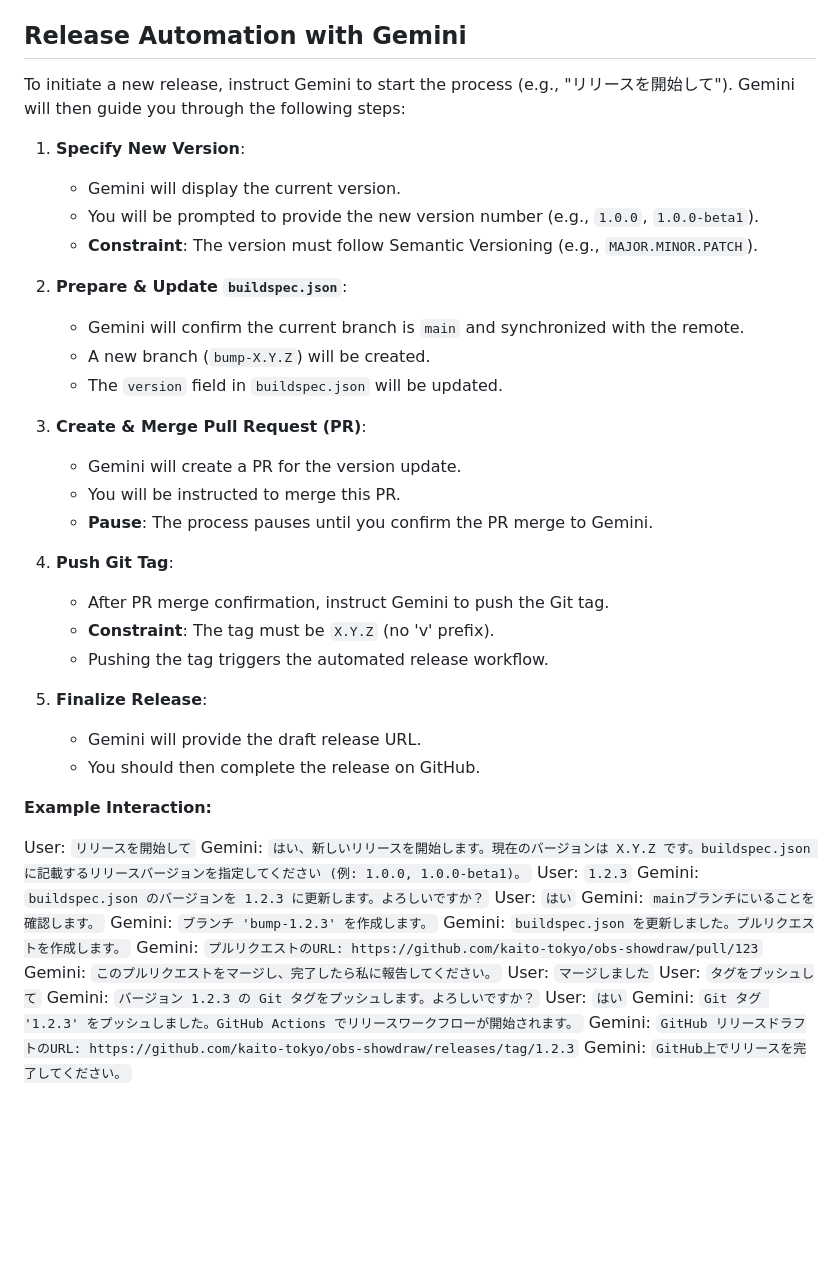
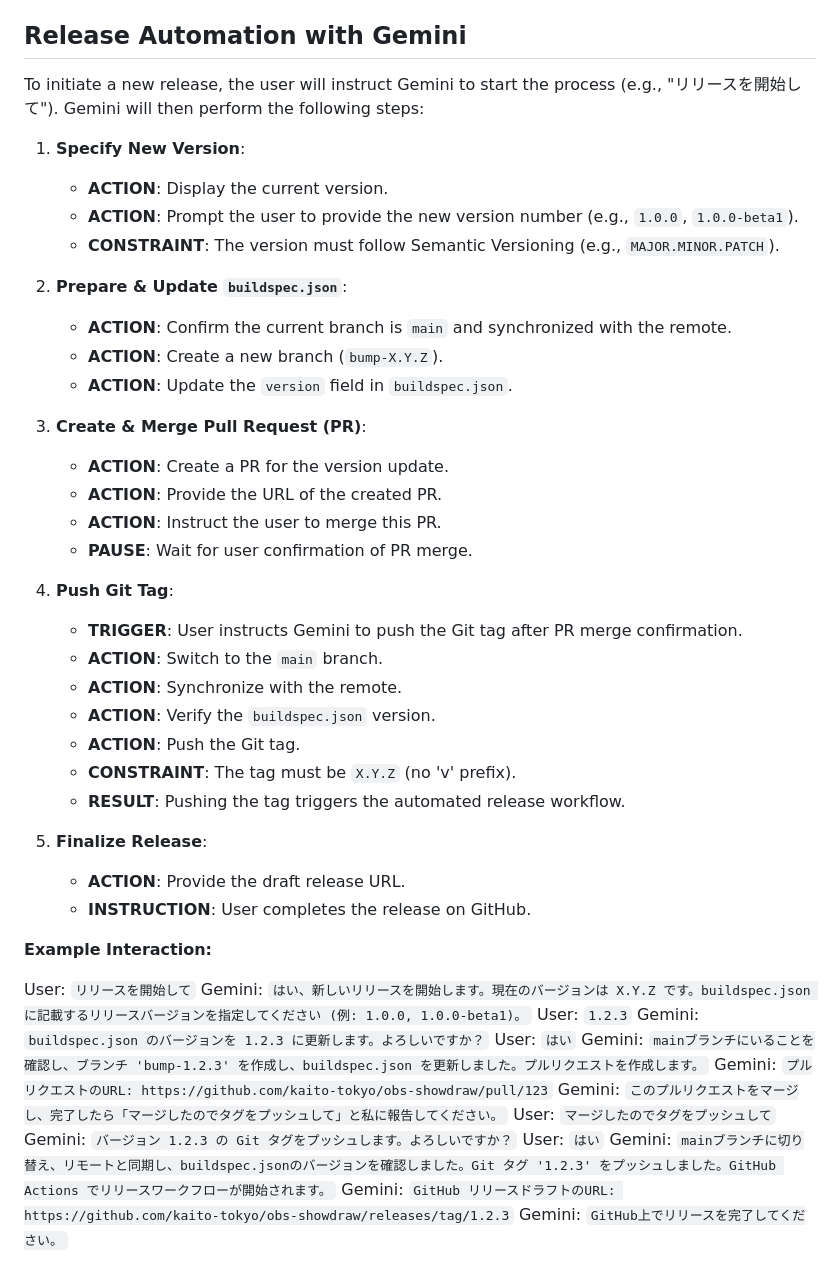
Before and after one commit to kaito-tokyo/obs-showdraw, a Markdown page: GEMINI.md, the part around the change. GitHub-like rendering; blank space fills up the shorter version.

Commit message:
Release automation 3 (#26)
* Update GEMINI.md

* Update GEMINI.md

```diff
--- a/GEMINI.md
+++ b/GEMINI.md
@@ -15,31 +15,36 @@
 
 ## Release Automation with Gemini
 
-To initiate a new release, instruct Gemini to start the process (e.g., "リリースを開始して"). Gemini will then guide you through the following steps:
+To initiate a new release, the user will instruct Gemini to start the process (e.g., "リリースを開始して"). Gemini will then perform the following steps:
 
 1.  **Specify New Version**:
-    *   Gemini will display the current version.
-    *   You will be prompted to provide the new version number (e.g., `1.0.0`, `1.0.0-beta1`).
-    *   **Constraint**: The version must follow Semantic Versioning (e.g., `MAJOR.MINOR.PATCH`).
+    *   **ACTION**: Display the current version.
+    *   **ACTION**: Prompt the user to provide the new version number (e.g., `1.0.0`, `1.0.0-beta1`).
+    *   **CONSTRAINT**: The version must follow Semantic Versioning (e.g., `MAJOR.MINOR.PATCH`).
 
 2.  **Prepare & Update `buildspec.json`**:
-    *   Gemini will confirm the current branch is `main` and synchronized with the remote.
-    *   A new branch (`bump-X.Y.Z`) will be created.
-    *   The `version` field in `buildspec.json` will be updated.
+    *   **ACTION**: Confirm the current branch is `main` and synchronized with the remote.
+    *   **ACTION**: Create a new branch (`bump-X.Y.Z`).
+    *   **ACTION**: Update the `version` field in `buildspec.json`.
 
 3.  **Create & Merge Pull Request (PR)**:
-    *   Gemini will create a PR for the version update.
-    *   You will be instructed to merge this PR.
-    *   **Pause**: The process pauses until you confirm the PR merge to Gemini.
+    *   **ACTION**: Create a PR for the version update.
+    *   **ACTION**: Provide the URL of the created PR.
+    *   **ACTION**: Instruct the user to merge this PR.
+    *   **PAUSE**: Wait for user confirmation of PR merge.
 
 4.  **Push Git Tag**:
-    *   After PR merge confirmation, instruct Gemini to push the Git tag.
-    *   **Constraint**: The tag must be `X.Y.Z` (no 'v' prefix).
-    *   Pushing the tag triggers the automated release workflow.
+    *   **TRIGGER**: User instructs Gemini to push the Git tag after PR merge confirmation.
+    *   **ACTION**: Switch to the `main` branch.
+    *   **ACTION**: Synchronize with the remote.
+    *   **ACTION**: Verify the `buildspec.json` version.
+    *   **ACTION**: Push the Git tag.
+    *   **CONSTRAINT**: The tag must be `X.Y.Z` (no 'v' prefix).
+    *   **RESULT**: Pushing the tag triggers the automated release workflow.
 
 5.  **Finalize Release**:
-    *   Gemini will provide the draft release URL.
-    *   You should then complete the release on GitHub.
+    *   **ACTION**: Provide the draft release URL.
+    *   **INSTRUCTION**: User completes the release on GitHub.
 
 **Example Interaction:**
 
@@ -48,15 +53,12 @@ Gemini: `はい、新しいリリースを開始します。現在のバージ
 User: `1.2.3`
 Gemini: `buildspec.json のバージョンを 1.2.3 に更新します。よろしいですか？`
 User: `はい`
-Gemini: `mainブランチにいることを確認します。`
-Gemini: `ブランチ 'bump-1.2.3' を作成します。`
-Gemini: `buildspec.json を更新しました。プルリクエストを作成します。`
+Gemini: `mainブランチにいることを確認し、ブランチ 'bump-1.2.3' を作成し、buildspec.json を更新しました。プルリクエストを作成します。`
 Gemini: `プルリクエストのURL: https://github.com/kaito-tokyo/obs-showdraw/pull/123`
-Gemini: `このプルリクエストをマージし、完了したら私に報告してください。`
-User: `マージしました`
-User: `タグをプッシュして`
+Gemini: `このプルリクエストをマージし、完了したら「マージしたのでタグをプッシュして」と私に報告してください。`
+User: `マージしたのでタグをプッシュして`
 Gemini: `バージョン 1.2.3 の Git タグをプッシュします。よろしいですか？`
 User: `はい`
-Gemini: `Git タグ '1.2.3' をプッシュしました。GitHub Actions でリリースワークフローが開始されます。`
+Gemini: `mainブランチに切り替え、リモートと同期し、buildspec.jsonのバージョンを確認しました。Git タグ '1.2.3' をプッシュしました。GitHub Actions でリリースワークフローが開始されます。`
 Gemini: `GitHub リリースドラフトのURL: https://github.com/kaito-tokyo/obs-showdraw/releases/tag/1.2.3`
 Gemini: `GitHub上でリリースを完了してください。`
```
